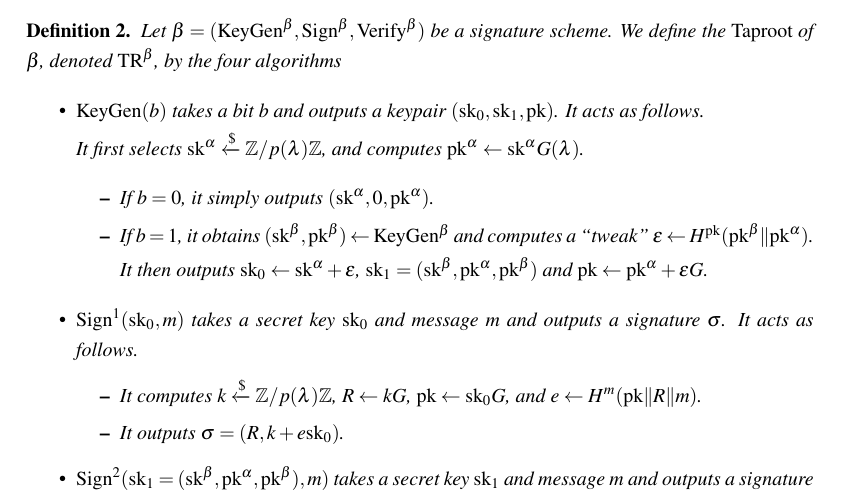
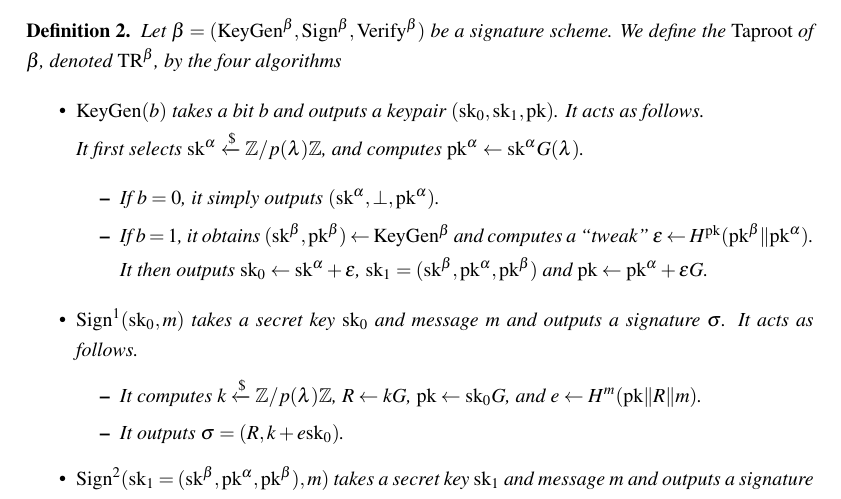
Before and after one commit to apoelstra/taproot, a LaTeX document (main.tex): part of page 1 of 3, cut so that both start at the same text. Compiled offline with pdfLaTeX.

Commit message:
change 0 to \bot in aj's changes

```diff
--- a/main.tex
+++ b/main.tex
@@ -56,7 +56,7 @@ It first selects $\sk^\alpha\randgets\mathbb{Z}/p(\lambda)\mathbb{Z}$,
 and computes $\pk^\alpha\gets\sk^\alpha G(\lambda)$.
 
 \begin{itemize}
-\item If $b=0$, it simply outputs $(\sk^\alpha, 0, \pk^\alpha)$.
+\item If $b=0$, it simply outputs $(\sk^\alpha, \bot, \pk^\alpha)$.
 \item If $b=1$, it obtains $(\sk^\beta, \pk^\beta) \gets \KeyGen^\beta$ and computes
 a ``tweak'' $\epsilon\gets H^\pk(\pk^\beta\|\pk^\alpha)$.
 
```
